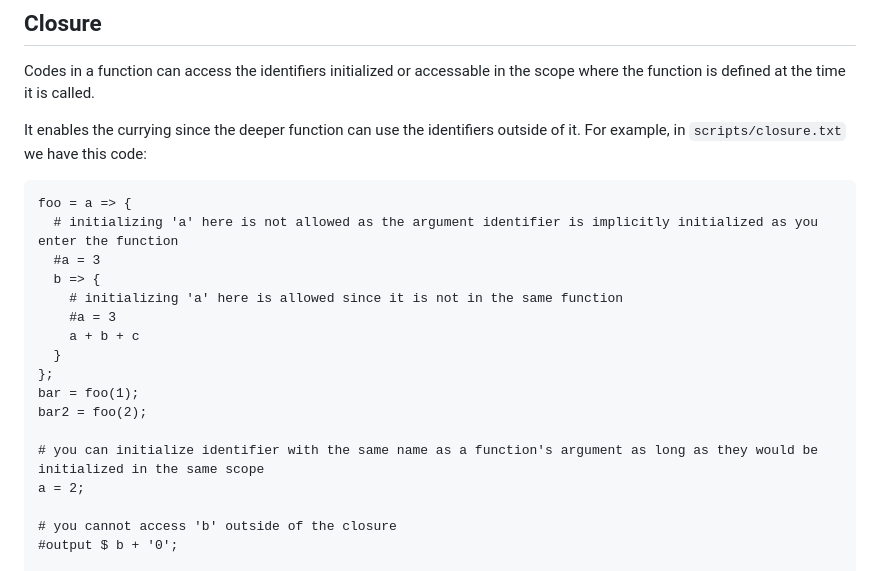
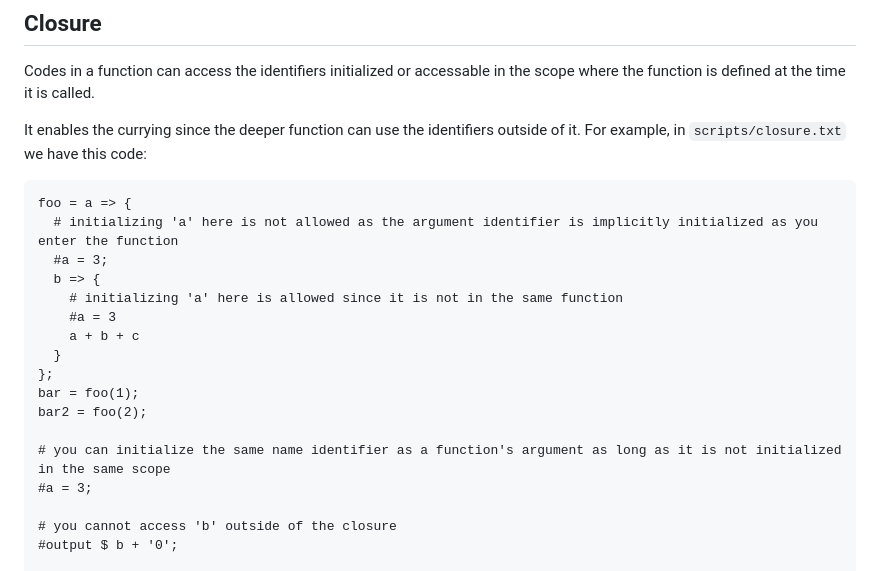
Before and after one commit to leonw774/lreng, a Markdown page: README.md, the part around the change. Drawn GitHub-style.

````diff
--- a/README.md
+++ b/README.md
@@ -219,7 +219,7 @@ It enables the currying since the deeper function can use the identifiers outsid
 ```
 foo = a => {
   # initializing 'a' here is not allowed as the argument identifier is implicitly initialized as you enter the function
-  #a = 3
+  #a = 3;
   b => {
     # initializing 'a' here is allowed since it is not in the same function
     #a = 3
@@ -229,8 +229,8 @@ foo = a => {
 bar = foo(1);
 bar2 = foo(2);
 
-# you can initialize identifier with the same name as a function's argument as long as they would be initialized in the same scope
-a = 2;
+# you can initialize the same name identifier as a function's argument as long as it is not initialized in the same scope
+#a = 3;
 
 # you cannot access 'b' outside of the closure
 #output $ b + '0';
````
